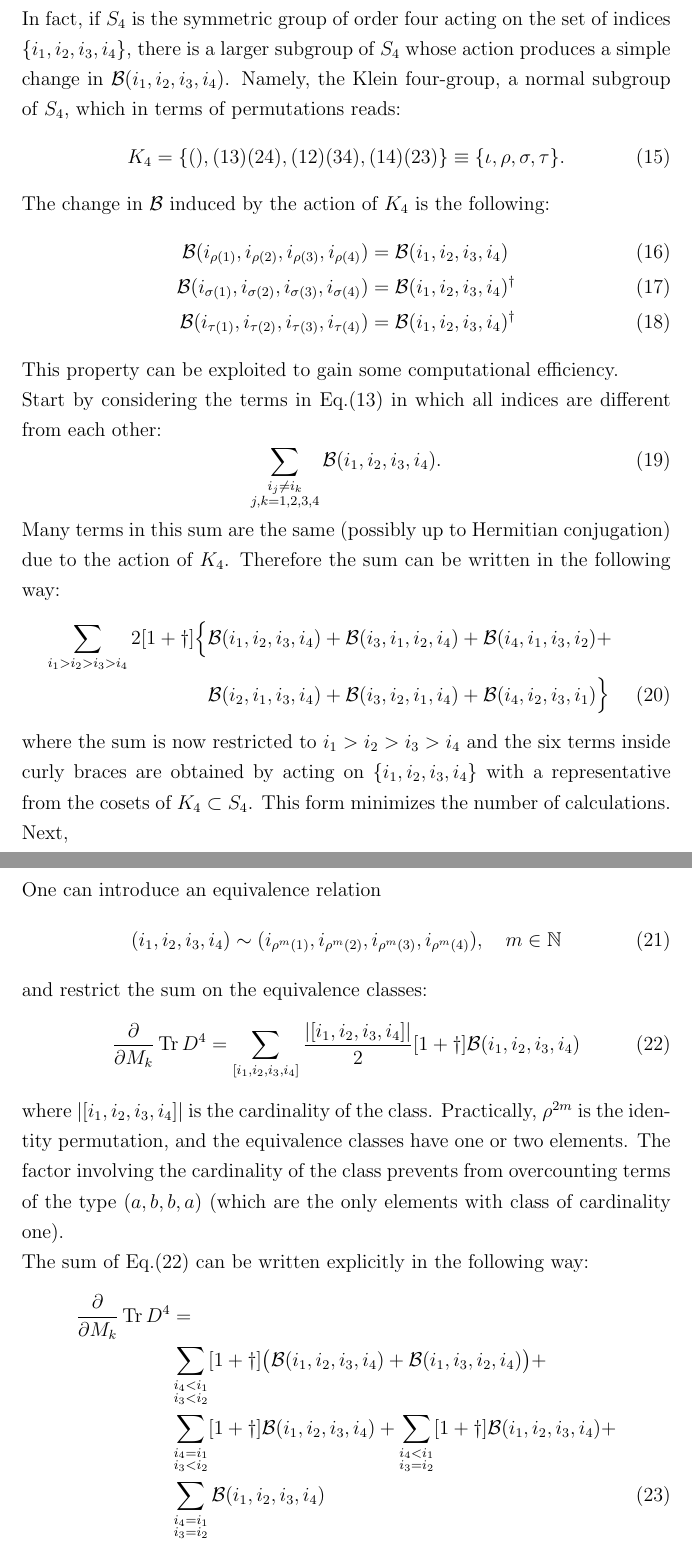
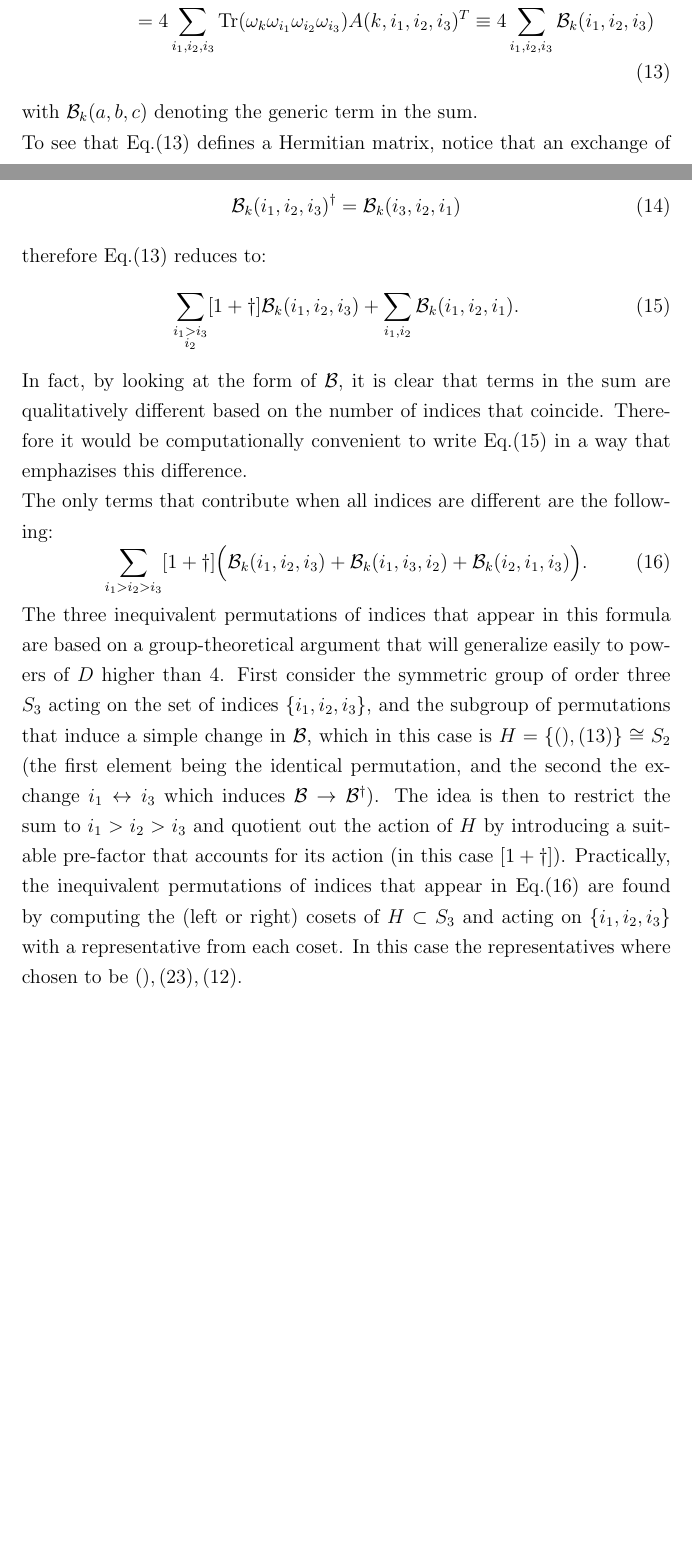
Before and after one commit to darcangelomauro/HMC_formulas, a LaTeX document (matrixderivatives.tex): two parts of pages 4 and 5 of 8 before the commit and two parts of pages 3 and 4 of 6 after it, joined at a grey line, cut at the place of the change, the shorter picture padded with empty space. Compiled offline with pdfLaTeX.

Commit message:
found out S4 and K4 where too much. S3 was enough. all indices different done, some indices equals remains to be done

```diff
--- a/matrixderivatives.tex
+++ b/matrixderivatives.tex
@@ -108 +107,11 @@ and $\dagger$ denotes Hermitian conjugation of everything that appears on the ri
+\frac{\partial}{\partial M_k} \Tr D^4 &= 4 \sum_{i_1, i_2, i_3, i_4} \delta_{ki_1} \Tr (\omega_{i_1} \omega_{i_2} \omega_{i_3} \omega_{i_4}) A(i_1, i_2, i_3, i_4)^T \notag \\
+&= 4 \sum_{i_1, i_2, i_3} \Tr (\omega_{k} \omega_{i_1} \omega_{i_2} \omega_{i_3}) A(k, i_1, i_2, i_3)^T \equiv 4 \sum_{i_1, i_2, i_3} \mathcal{B}_k(i_1, i_2, i_3)
+\end{align}
+with $\mathcal{B}_k(a, b, c)$ denoting the generic term in the sum.\newline
+To see that Eq.(\ref{eq:derd4}) defines a Hermitian matrix, notice that an exchange of indices $i_1 \leftrightarrow i_3$ is equivalent to taking the Hermitian conjugate:
+\begin{equation}\label{eq:BBd}
+\mathcal{B}_k(i_1, i_2, i_3)^{\dagger} = \mathcal{B}_k(i_3, i_2, i_1)
 \end{equation}
+therefore Eq.(\ref{eq:derd4}) reduces to:
+\begin{equation}\label{eq:splitsum}
+\sum_{\substack{i_1 > i_3 \\ i_2}} [1+\dagger] \mathcal{B}_k(i_1, i_2, i_3) + \sum_{i_1, i_2} \mathcal{B}_k(i_1, i_2, i_1).
@@ -112,47 +118,9 @@ and notice that a simultaneous exchange of indices $i_1 \leftrightarrow i_4$ and
 \end{equation}
-In fact, if $S_4$ is the symmetric group of order four acting on the set of indices $\{i_1, i_2, i_3, i_4\}$, there is a larger subgroup of $S_4$ whose action produces a simple change in $\mathcal{B}(i_1, i_2, i_3, i_4)$. Namely, the Klein four-group, a normal subgroup of $S_4$, which in terms of permutations reads:
-\begin{equation}
-K_4 = \{(), (13)(24), (12)(34), (14)(23)\} \equiv \{\iota, \rho, \sigma, \tau \}.
+In fact, by looking at the form of $\mathcal{B}$, it is clear that terms in the sum are qualitatively different based on the number of indices that coincide. Therefore it would be computationally convenient to write Eq.(\ref{eq:splitsum}) in a way that emphazises this difference.\newline
+The only terms that contribute when all indices are different are the following:
+\begin{equation} \label{eq:alldifferent}
+\sum_{i_1 > i_2 > i_3} [1+\dagger] \Big( \mathcal{B}_k(i_1, i_2, i_3) + \mathcal{B}_k(i_1, i_3, i_2) + \mathcal{B}_k(i_2, i_1, i_3) \Big).
 \end{equation}
-The change in $\mathcal{B}$ induced by the action of $K_4$ is the following:
-\begin{align}
-\mathcal{B}(i_{\rho(1)}, i_{\rho(2)}, i_{\rho(3)}, i_{\rho(4)}) &= \mathcal{B}(i_1, i_2, i_3, i_4) \\
-\mathcal{B}(i_{\sigma(1)}, i_{\sigma(2)}, i_{\sigma(3)}, i_{\sigma(4)}) &= \mathcal{B}(i_1, i_2, i_3, i_4)^{\dagger} \\
-\mathcal{B}(i_{\tau(1)}, i_{\tau(2)}, i_{\tau(3)}, i_{\tau(4)}) &= \mathcal{B}(i_1, i_2, i_3, i_4)^{\dagger}
-\end{align}
-This property can be exploited to gain some computational efficiency.\newline
-Start by considering the terms in Eq.(\ref{eq:symb}) in which all indices are different from each other:
-\begin{equation}
-\sum_{\substack{i_j \neq i_k \\ j,k=1,2,3,4}} \mathcal{B}(i_1, i_2, i_3, i_4).
-\end{equation}
-Many terms in this sum are the same (possibly up to Hermitian conjugation) due to the action of $K_4$. Therefore the sum can be written in the following way:
-\begin{align}
-\sum_{i_1 > i_2 > i_3 > i_4} 2[1+\dagger] \Big\{ &\mathcal{B}(i_1, i_2, i_3, i_4) + \mathcal{B}(i_3, i_1, i_2, i_4) + \mathcal{B}(i_4, i_1, i_3, i_2) + \notag \\
-&\mathcal{B}(i_2, i_1, i_3, i_4) + \mathcal{B}(i_3, i_2, i_1, i_4) + \mathcal{B}(i_4, i_2, i_3, i_1) \Big\}
-\end{align}
-where the sum is now restricted to $i_1 > i_2 > i_3 > i_4$ and the six terms inside curly braces are obtained by acting on $\{i_1, i_2, i_3, i_4\}$ with a representative from the cosets of $K_4 \subset S_4$. This form minimizes the number of calculations.\newline
-Next,
-\newline
-\newline
-\newline
-\newline
-\newline
-\newline
-\newline
-\newline
-One can introduce an equivalence relation
-\begin{equation}
-(i_1, i_2, i_3, i_4) \sim (i_{\rho^m(1)}, i_{\rho^m(2)}, i_{\rho^m(3)}, i_{\rho^m(4)}), \quad m \in \mathbb{N}
-\end{equation}
-and restrict the sum on the equivalence classes:
-\begin{equation}\label{eq:trunc}
-\frac{\partial}{\partial M_k} \Tr D^4 = \sum_{[i_1, i_2, i_3, i_4]} \frac{|[i_1, i_2, i_3, i_4]|}{2} [1+\dagger]\mathcal{B}(i_1, i_2, i_3, i_4)
-\end{equation}
-where $|[i_1, i_2, i_3, i_4]|$ is the cardinality of the class. Practically, $\rho^{2m}$ is the identity permutation, and the equivalence classes have one or two elements. The factor involving the cardinality of the class prevents from overcounting terms of the type $(a, b, b, a)$ (which are the only elements with class of cardinality one).\newline
-The sum of Eq.(\ref{eq:trunc}) can be written explicitly in the following way:
-\begin{align}\label{eq:almost}
-\frac{\partial}{\partial M_k} \Tr D^4 &= \notag \\
-&\sum_{\substack{i_4 < i_1 \\ i_3 < i_2}}[1+\dagger]\big(\mathcal{B}(i_1, i_2, i_3, i_4) + \mathcal{B}(i_1, i_3, i_2, i_4)\big) + \notag \\
-&\sum_{\substack{i_4 = i_1 \\ i_3 < i_2}}[1+\dagger]\mathcal{B}(i_1, i_2, i_3, i_4) + \sum_{\substack{i_4 < i_1 \\ i_3 = i_2}}[1+\dagger]\mathcal{B}(i_1, i_2, i_3, i_4) + \notag \\
-&\sum_{\substack{i_4 = i_1 \\ i_3 = i_2}}\mathcal{B}(i_1, i_2, i_3, i_4)
-\end{align}
+The three inequivalent permutations of indices that appear in this formula are based on a group-theoretical argument that will generalize easily to powers of $D$ higher than 4. First consider the symmetric group of order three $S_3$ acting on the set of indices $\{i_1, i_2, i_3\}$, and the subgroup of permutations that induce a simple change in $\mathcal{B}$, which in this case is $H = \{(), (13)\} \cong S_2$ (the first element being the identical permutation, and the second the exchange $i_1 \leftrightarrow i_3$ which induces $\mathcal{B} \rightarrow \mathcal{B}^\dagger$). The idea is then to restrict the sum to $i_1 > i_2 > i_3$ and quotient out the action of $H$ by introducing a suitable pre-factor that accounts for its action (in this case $[1+\dagger]$). Practically, the inequivalent permutations of indices that appear in Eq.(\ref{eq:alldifferent}) are found by computing the (left or right) cosets of $H \subset S_3$ and acting on $\{i_1, i_2, i_3\}$ with a representative from each coset. In this case the representatives where chosen to be $(), (23), (12)$.\newline
+
+
```
Also changed, not shown: matrixderivatives.pdf, matrixderivatives.tex (24 more changed lines), 3 other files.
